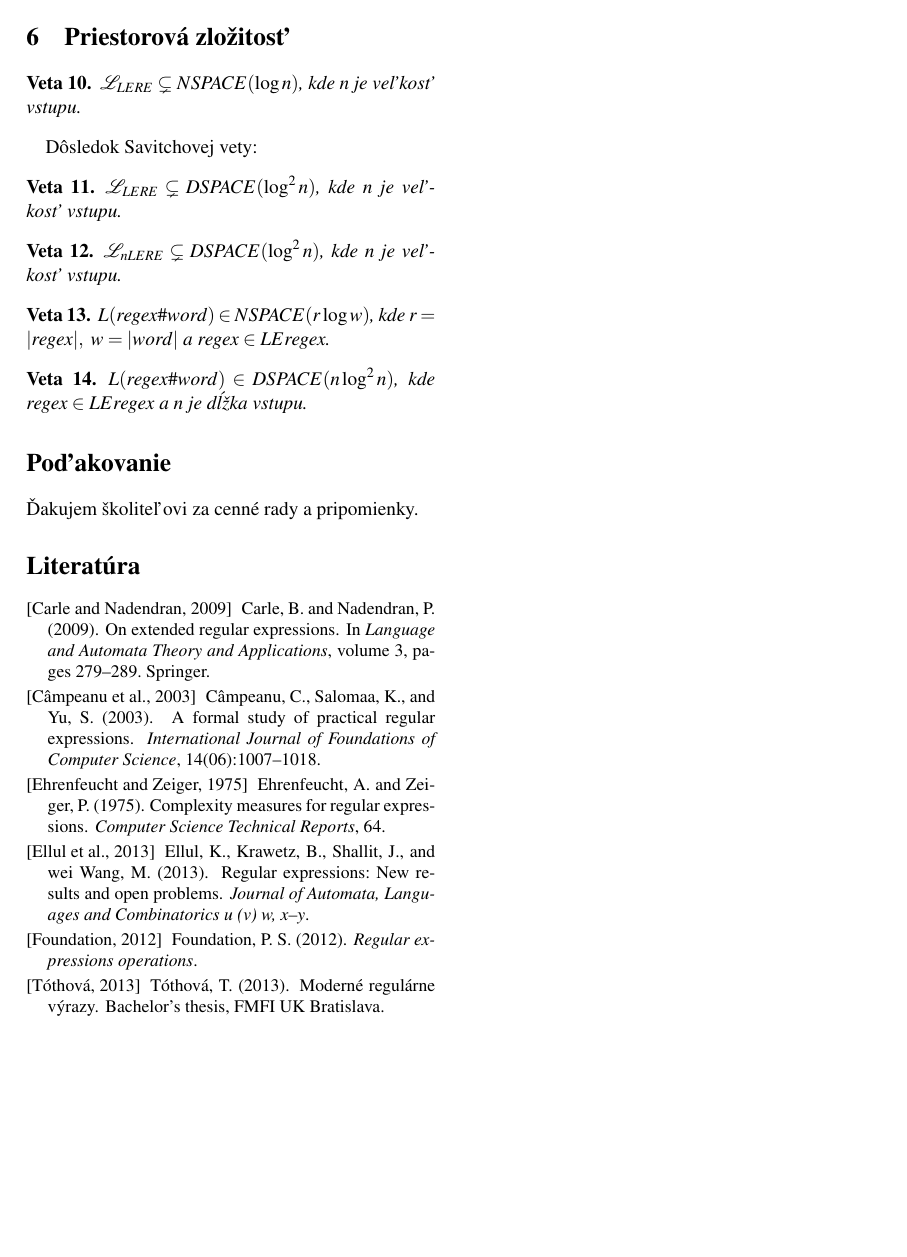
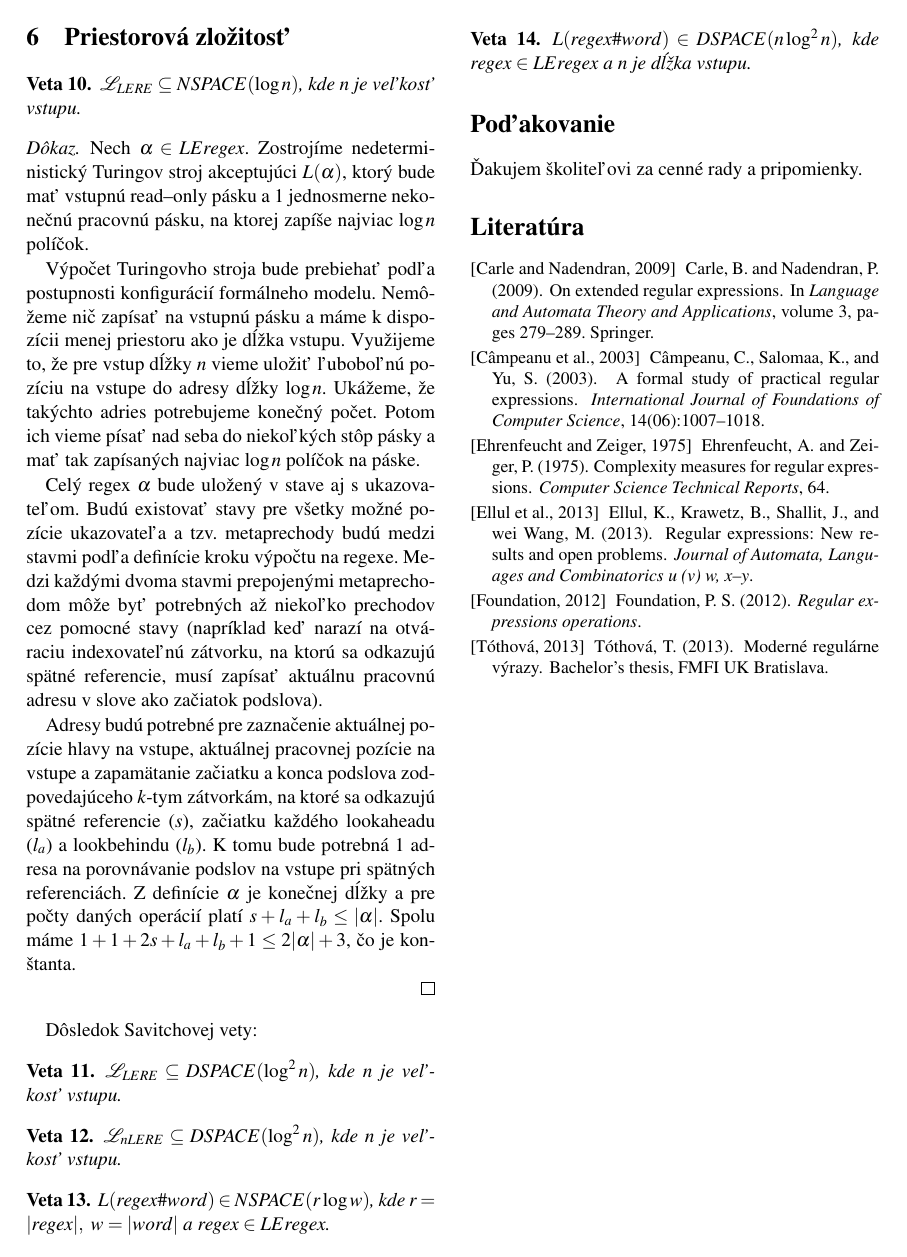
Before and after one commit to Tatianka/svk, a LaTeX document (svk.tex): page 5 of 5. Compiled offline with pdfLaTeX.

Commit message:
nspace log n

```diff
--- a/svk.tex
+++ b/svk.tex
@@ -7,6 +7,7 @@
 \usepackage{amssymb}
 \usepackage{dsfont}
 \usepackage[shortlabels]{enumitem}
+\usepackage{color}
 
 %definície pre foju
 %\newtheorem{veta}{Veta}[section]
@@ -29,6 +30,9 @@
 \def\nlookahead{\text{(?!~}}
 \def\lookbehind{\text{(?\textless =}}
 \def\nlookbehind{\text{(?\textless !~}}
+
+\def\todo{{\color{red} TODO!!!}}
+\def\TODO{{\color{red} TODO!!!}}
 
 \begin{document}
 \title{Moderné regulárne výrazy}
@@ -271,14 +277,26 @@ Zrejme $L(\gamma)$ je požadovaný jazyk.
 
 \section{Priestorová zložitosť}
 \begin{theorem}
-$\lel \subsetneq NSPACE(\log n)$, kde $n$ je veľkosť vstupu.
+$\lel \subseteq NSPACE(\log n)$, kde $n$ je veľkosť vstupu.
 \end{theorem}
+\begin{proof}
+Nech $\alpha\in\le$. Zostrojíme nedeterministický Turingov stroj akceptujúci $L(\alpha)$, ktorý bude mať vstupnú read--only pásku a 1 jednosmerne nekonečnú pracovnú pásku, na ktorej zapíše najviac $\log n$ políčok.
+
+Výpočet Turingovho stroja bude prebiehať podľa postupnosti konfigurácií formálneho modelu. Nemôžeme nič zapísať na vstupnú pásku a máme k dispozícii menej priestoru ako je dĺžka vstupu. Využijeme to, že pre vstup dĺžky $n$ vieme uložiť ľuboboľnú pozíciu na vstupe do adresy dĺžky $\log n$. Ukážeme, že takýchto adries potrebujeme konečný počet. Potom ich vieme písať nad seba do niekoľkých stôp pásky a mať tak zapísaných najviac $\log n$ políčok na páske.
+
+Celý regex $\alpha$ bude uložený v stave aj s ukazovateľom. Budú existovať stavy pre všetky možné pozície ukazovateľa a tzv. metaprechody budú medzi stavmi podľa definície kroku výpočtu na regexe. Medzi každými dvoma stavmi prepojenými metaprechodom môže byť potrebných až niekoľko prechodov cez pomocné stavy (napríklad keď narazí na otváraciu indexovateľnú zátvorku, na ktorú sa odkazujú spätné referencie, musí zapísať aktuálnu pracovnú adresu v slove ako začiatok podslova).
+
+Adresy budú potrebné pre zaznačenie aktuálnej pozície hlavy na vstupe, aktuálnej pracovnej pozície na vstupe a zapamätanie začiatku a konca podslova zodpovedajúceho $k$-tym zátvorkám, na ktoré sa odkazujú spätné referencie ($s$), začiatku každého lookaheadu ($l_a$) a look\-be\-hindu ($l_b$). K tomu bude potrebná 1 adresa na porovnávanie podslov na vstupe pri spätných referenciách. Z definície $\alpha$ je konečnej dĺžky a pre počty daných operácií platí $s+l_a+l_b \leq |\alpha|$. Spolu máme $1+1+2s+l_a+l_b+1 \leq 2|\alpha|+3$, čo je konštanta.
+
+
+\end{proof}
+
 Dôsledok Savitchovej vety:
 \begin{theorem}
-$\lel \subsetneq DSPACE(\log^2 n)$, kde $n$ je veľkosť vstupu.
+$\lel \subseteq DSPACE(\log^2 n)$, kde $n$ je veľkosť vstupu.
 \end{theorem}
 \begin{theorem}
-$\nlel \subsetneq DSPACE(\log^2 n)$, kde $n$ je veľkosť vstupu.
+$\nlel \subseteq DSPACE(\log^2 n)$, kde $n$ je veľkosť vstupu.
 \end{theorem}
 
 \begin{theorem}
```
Also changed, not shown: svk.pdf, svk.tex (4 more changed lines).
